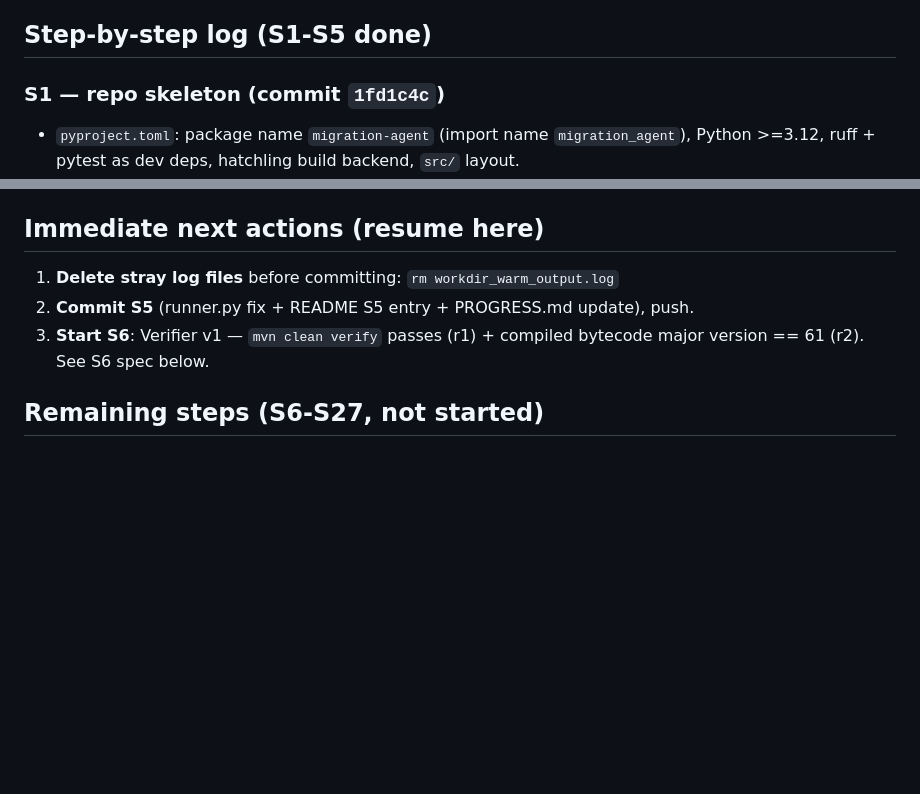
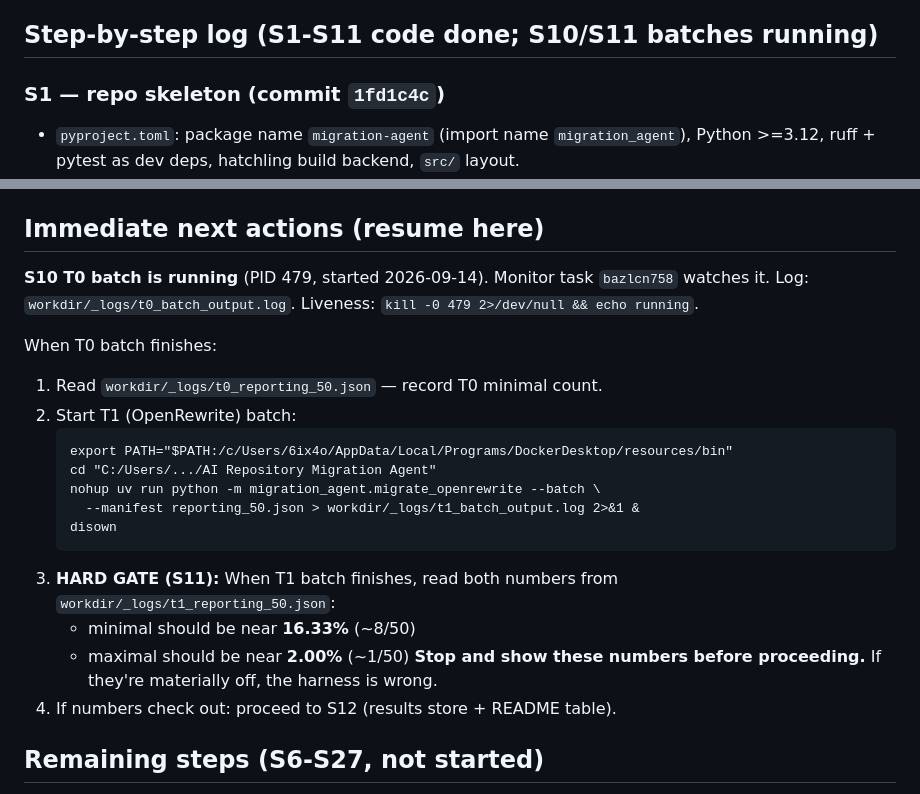
Before and after one commit to syedk04/java-migration-bench, a Markdown page: PROGRESS.md, 2 parts joined by grey strips. Rendered like a GitHub page; blank space fills up the shorter version.

````diff
--- a/PROGRESS.md
+++ b/PROGRESS.md
@@ -126,7 +126,7 @@ fresh agent if not known:
    and the log file directly before assuming failure. A `Monitor` tool call
    polling the same PID was used as a second, more durable watcher.
 
-## Step-by-step log (S1-S5 done)
+## Step-by-step log (S1-S11 code done; S10/S11 batches running)
 
 ### S1 — repo skeleton (commit `1fd1c4c`)
 - `pyproject.toml`: package name `migration-agent` (import name
@@ -254,12 +303,27 @@ fresh agent if not known:
 
 ## Immediate next actions (resume here)
 
-1. **Delete stray log files** before committing:
-   `rm workdir_warm_output.log`
-2. **Commit S5** (runner.py fix + README S5 entry + PROGRESS.md update),
-   push.
-3. **Start S6**: Verifier v1 — `mvn clean verify` passes (r1) + compiled
-   bytecode major version == 61 (r2). See S6 spec below.
+**S10 T0 batch is running** (PID 479, started 2026-09-14). Monitor task
+`bazlcn758` watches it. Log: `workdir/_logs/t0_batch_output.log`.
+Liveness: `kill -0 479 2>/dev/null && echo running`.
+
+When T0 batch finishes:
+1. Read `workdir/_logs/t0_reporting_50.json` — record T0 minimal count.
+2. Start T1 (OpenRewrite) batch:
+   ```
+   export PATH="$PATH:/c/Users/6ix4o/AppData/Local/Programs/DockerDesktop/resources/bin"
+   cd "C:/Users/.../AI Repository Migration Agent"
+   nohup uv run python -m migration_agent.migrate_openrewrite --batch \
+     --manifest reporting_50.json > workdir/_logs/t1_batch_output.log 2>&1 &
+   disown
+   ```
+3. **HARD GATE (S11):** When T1 batch finishes, read both numbers from
+   `workdir/_logs/t1_reporting_50.json`:
+   - minimal should be near **16.33%** (~8/50)
+   - maximal should be near **2.00%** (~1/50)
+   **Stop and show these numbers before proceeding.** If they're materially
+   off, the harness is wrong.
+4. If numbers check out: proceed to S12 (results store + README table).
 
 ## Remaining steps (S6-S27, not started)
 
````
Also changed, not shown: other parts of PROGRESS.md (+49 -0 lines).
